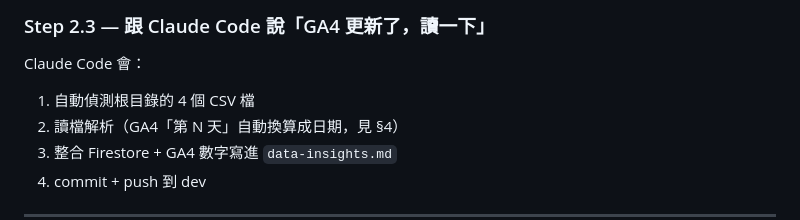
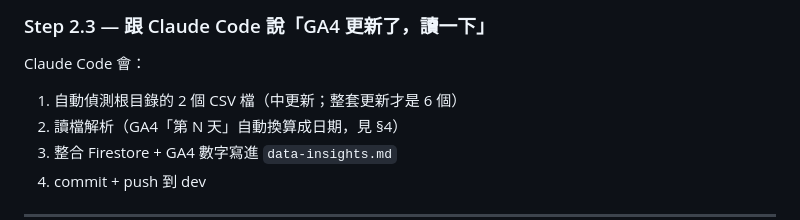
Before and after one commit to st00777/Bible-game, a Markdown page: data-snapshot-playbook.md, the part around the change. Drawn GitHub-style.

```diff
--- a/data-snapshot-playbook.md
+++ b/data-snapshot-playbook.md
@@ -88,7 +88,7 @@ npm run line-logs   # LINE 登入：成功率、失敗時段
 ### Step 2.3 — 跟 Claude Code 說「GA4 更新了，讀一下」
 
 Claude Code 會：
-1. 自動偵測根目錄的 4 個 CSV 檔
+1. 自動偵測根目錄的 2 個 CSV 檔（中更新；整套更新才是 6 個）
 2. 讀檔解析（GA4「第 N 天」自動換算成日期，見 §4）
 3. 整合 Firestore + GA4 數字寫進 `data-insights.md`
 4. commit + push 到 dev
```
Also changed, not shown: sop-ga4-midupdate.md (added, +61 -0 lines).
